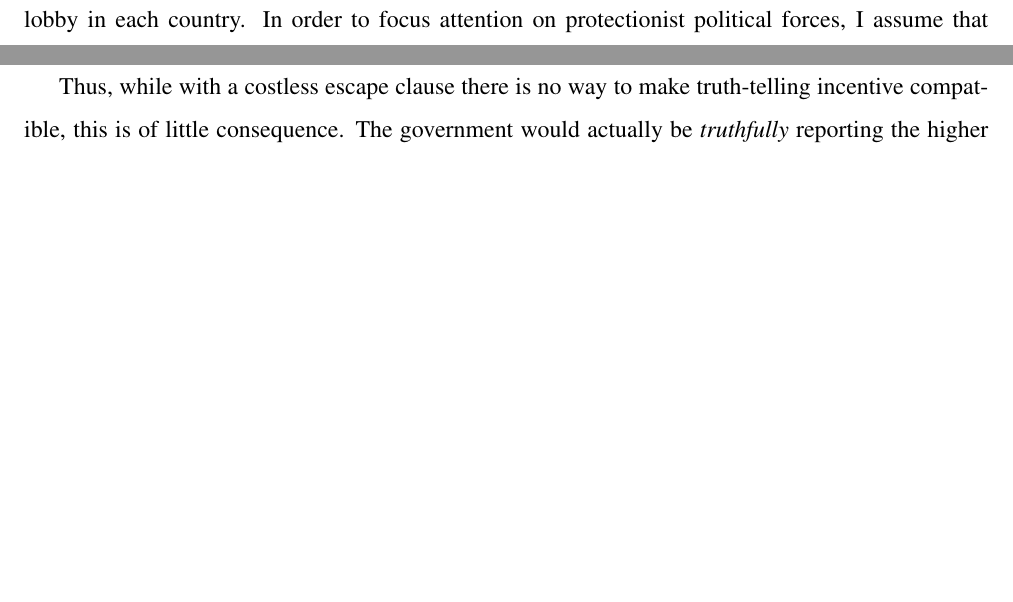
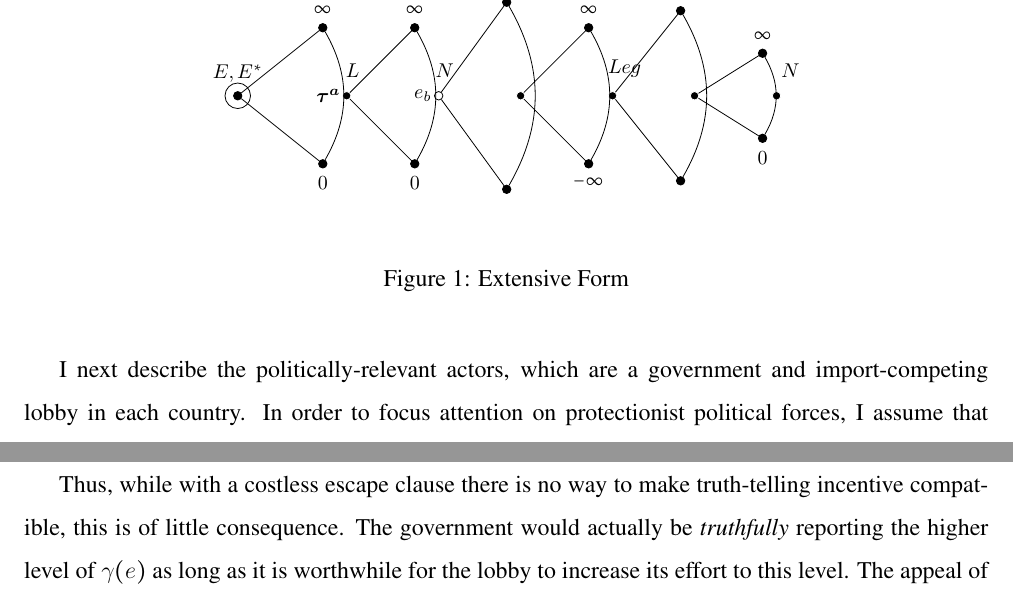
Before and after one commit to kbuzard/pe-shocks, a LaTeX document (draft.tex, which reads game-tree.tex): two parts of pages 6 and 20 of 29 before the commit and two parts of pages 6 and 21 of 30 after it, joined at a grey line, cut at the place of the change, the shorter picture padded with empty space. Compiled offline with pdfLaTeX.

Commit message:
add game-tree.tex from sop-rie and begin mods for this project

```diff
--- a/draft.tex
+++ b/draft.tex
@@ -29,6 +29,14 @@
 \usepackage{csquotes}
 \setlength{\bibitemsep}{\baselineskip}
 \usepackage[american]{babel}
+\usepackage[usenames,dvipsnames]{color}
+\usepackage{tikz}
+\tikzset{
+% Two node styles for game trees: solid and hollow
+solid node/.style={circle,draw,inner sep=1.5,fill=black},
+hollow node/.style={circle,draw,inner sep=1.5,fill=white}
+%non node/.style={circle,draw,inner sep=.1,fill=black}
+}
 
 \usepackage[pdftex,
 bookmarks=true,
@@ -39,7 +47,7 @@ bookmarksopen=true,hyperfootnotes=false]{hyperref}
 
 \usepackage{amsbsy,amssymb, amsmath, amsthm, MnSymbol,bbding}
 \usepackage[hang,flushmargin]{footmisc}
-\usepackage[usenames,dvipsnames]{color}
+
 %\usepackage{cite}
 \usepackage{times, verbatim,bm,pifont,pdfsync}
 %\usepackage[hang,flushmargin]{footmisc}%unindents footnotes
@@ -108,6 +116,14 @@ Note that $P_X^W$ and $P_Y^W$ are decreasing in $\tau$ and $\tau^*$ respectively
 I next describe the politically-relevant actors, which are a government and import-competing lobby in each country. In order to focus attention on protectionist political forces, I assume that only the import-competing industry in each country is politically-organized and able to lobby and that it is represented by a single lobbying organization.\footnote{Adding a pro-trade lobby for the exporting industry would serve to strengthen some results.} Each country's government can set trade policy either unilaterally or through a negotiated trade agreement and then choose an applied tariff that is potentially different from that agreed upon in a trade negotiation.
 
 The stage-game timing is as follows. First, the governments cooperatively form a trade agreement.\footnote{See Section~\ref{sec:rigid} for a discussion of why lobbies are assumed not to be involved at the trade agreement formation stage.} After the trade agreement is concluded, any exogenous shock is realized. Next the special interest group representing the import-competing industry in each country lobbies the government for protection in the form of tariffs. Finally, given the trade agreement, enforcement conditions, and political pressure it experiences, each government chooses the applied tariff on its import-competing good.
+
+\begin{figure}
+	\begin{center}
+		\input{game-tree.tex}
+	\end{center}
+	\caption{Extensive Form\label{fig:ext}}
+\end{figure}
+
 
 As this game is solved by backward induction, it is intuitive to start by describing the incentives of the government in setting the applied tariff in the final stage. As the economy is fully separable and the economic and political structures are symmetric, I focus here on the home country and the $X$-sector. The details are analogous for $Y$ and foreign.
 
--- /dev/null
+++ b/game-tree.tex
@@ -0,0 +1,115 @@
+\begin{comment}
+\documentclass[10pt]{article}
+
+\addtolength{\textwidth}{1.3in}
+\addtolength{\oddsidemargin}{-.65in} %left margin
+\addtolength{\evensidemargin}{-.65in}
+\setlength{\textheight}{9in}
+\setlength{\topmargin}{-.5in}
+\setlength{\headheight}{0.0in}
+\setlength{\footskip}{.375in}
+\renewcommand{\baselinestretch}{1.0}
+\usepackage{setspace}
+\doublespacing
+
+\usepackage{titling}
+
+\usepackage[pdftex]{graphicx}
+
+\usepackage[usenames,dvipsnames]{color}
+\usepackage{cite}
+\usepackage{times, verbatim,bm,pifont,pdfsync}
+\usepackage{caption}
+\usepackage{subcaption}
+
+\usepackage{tikz}
+
+% disables chapter, section and subsection numbering
+\setcounter{secnumdepth}{-1}
+
+\usepackage{amsbsy,amssymb, amsmath, amsthm, MnSymbol,bbding}
+\usepackage[hang,flushmargin]{footmisc}
+
+\usepackage[pdftex,
+bookmarks=true,
+bookmarksnumbered=false,
+pdfview=fitH,
+bookmarksopen=true]{hyperref}
+
+
+\newcommand{\ta}{\theta}
+\newcommand{\al}{\alpha}
+\newcommand{\Ta}{\Theta}
+\newcommand{\expect}{\mathbb{E}}
+\newcommand{\Bt}{B(\bm{\tau^a})}
+\newcommand{\bta}{\bm{\tau^a}}
+\newcommand{\bte}{\bm{\tau^E}}
+\newcommand{\btn}{\bm{\tau^n}}
+\newcommand{\ga}{\gamma}
+
+
+\begin{document}
+\end{comment}
+
+\tikzset{
+% Two node styles for game trees: solid and hollow
+solid node/.style={circle,draw,inner sep=1.5,fill=black},
+hollow node/.style={circle,draw,inner sep=1.5,fill=white}
+%non node/.style={circle,draw,inner sep=.1,fill=black}
+}
+\begin{tikzpicture}[scale=1.5,font=\footnotesize, grow=right]
+% Specify spacing for each level of the tree
+\tikzstyle{level 1}=[level distance=10mm,sibling distance=8mm]
+\tikzstyle{level 2}=[level distance=8mm,sibling distance=8mm]
+% The Tree
+\node(0)[solid node,label=above:{$E,E^*$}]{}
+child{node(1)[solid node,label=below:{$0$}]{}}
+child{[white] node(2)[solid node,xshift=12,label=above:{L}]{}
+	child{[black] node(4)[solid node,label=below:{$0$}]{}}
+	child{[white] node(5)[hollow node,xshift=12]{}
+	 child[sibling distance=11mm]{[black] node(22)[solid node]{}  }
+	 child{[white] node(24)[solid node,xshift=7]{}
+		child[sibling distance=8mm]{[black] node(7)[solid node,label=below:{$-\infty$}]{}}
+		child[sibling distance=8mm]{[white] node(8)[solid node,xshift=12]{}
+			child[sibling distance=10mm]{[black] node(10)[solid node]{}  }
+			child{[white] node(11)[solid node,xshift=7]{}
+				child[sibling distance=5mm]{[black] node(13)[solid node,label=below:{$0$}]{}}
+				child{[white] node(15)[solid node,xshift=7]{}	}
+				child[sibling distance=5mm]{[black] node(14)[solid node,label=above:{$\infty$}]{} }
+				}
+			child[sibling distance=10mm]{[black] node(12)[solid node]{}  }
+			%edge from parent node[black, xshift=20]{$\ta$}
+			}
+		child[sibling distance=8mm]{[black] node(9)[solid node,label=above:{$\infty$}]{} }
+		}
+	 child[sibling distance=11mm]{[black] node(23)[solid node]{}  }
+	 edge from parent node[black, xshift=20]{$e_b$}
+	 }
+	child{[black] node(6)[solid node,label=above:{$\infty$}]{}}
+	edge from parent node[black, xshift=23]{$\bta$}
+	}
+child{node(3)[solid node,label=above:{$\infty$}]{}
+}
+;
+% information set
+    \draw[solid,bend right](1)to(3);
+		\draw[solid,bend right](4)to(6);
+		\draw[solid,bend right](7)to(9);
+		\draw[solid,bend right](13)to(14);
+		\draw[solid,bend right](10)to(12);
+		\draw[solid,bend right](22)to(23);
+% labels
+		\node[above,xshift=3,yshift=5]at(2){$L$};
+		%\node[above,xshift=1,yshift=5]at(23){$N$};
+		\node[above,xshift=3,yshift=5]at(5){$N$};
+		\node[above,xshift=6,yshift=5]at(8){$Leg$};
+		\node[above,xshift=5,yshift=5]at(12){$L$};
+		\node[above,xshift=7,yshift=5]at(15){$N$};
+		\draw[solid](5)circle(.05cm);
+		\draw[solid](0)circle(.15cm);
+		%\node[right]at (18) {$W_E\left(\btn\right),$};
+		%\node[right,yshift=-10]at (18) {$\pi\left(\tau^n\right)-e_b -e_n,$};
+		%\node[right,yshift=-20]at (18) {$W_{ML}\left(\ga(e_n,\ta_n),\btn\right)$};
+\end{tikzpicture}
+
+%\end{document}
```
Also changed, not shown: draft.pdf.
